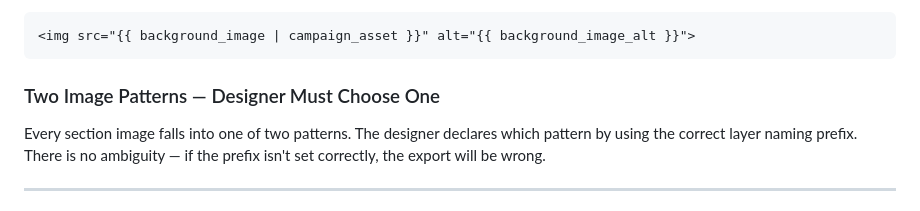
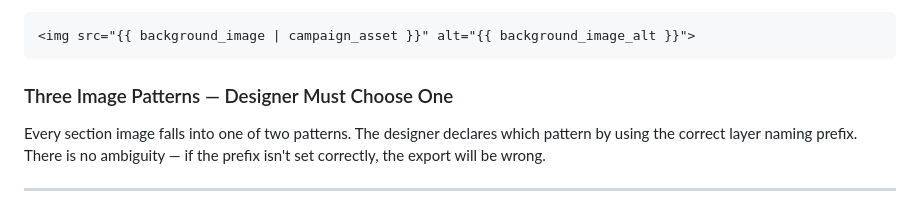
Before and after one commit to Sellmore-Co/figma-sections-export, a Markdown page: CLAUDE.md, the part around the change. Drawn GitHub-style.

Commit message:
Fix image pattern count: two → three (bg:, img:, img-group:)

````diff
--- a/CLAUDE.md
+++ b/CLAUDE.md
@@ -398,7 +398,7 @@ Dynamic images exposed as text property piped through `campaign_asset`:
 <img src="{{ background_image | campaign_asset }}" alt="{{ background_image_alt }}">
 ```
 
-### Two Image Patterns — Designer Must Choose One
+### Three Image Patterns — Designer Must Choose One
 
 Every section image falls into one of two patterns. The designer declares which pattern by using the correct layer naming prefix. There is no ambiguity — if the prefix isn't set correctly, the export will be wrong.
 
````
